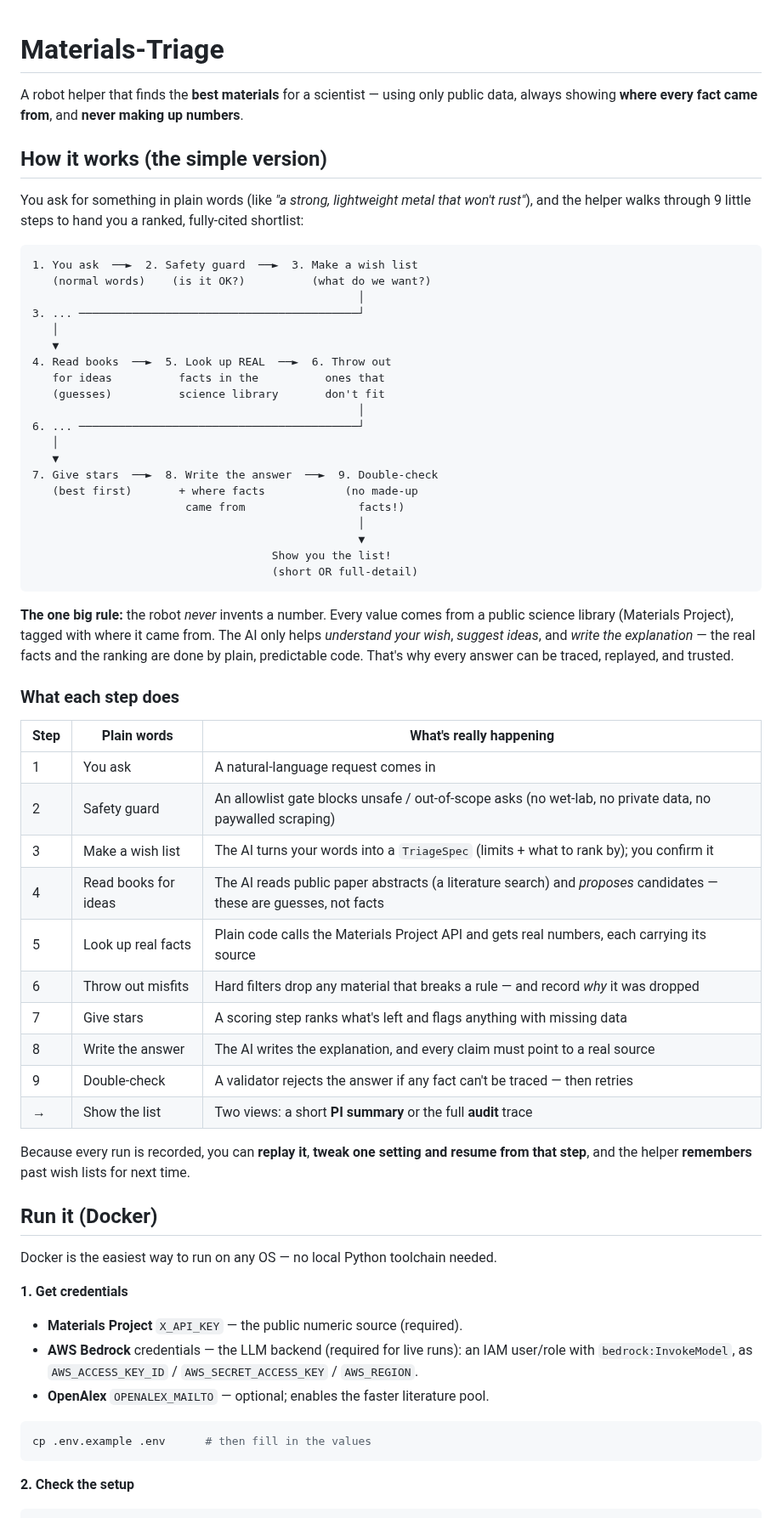
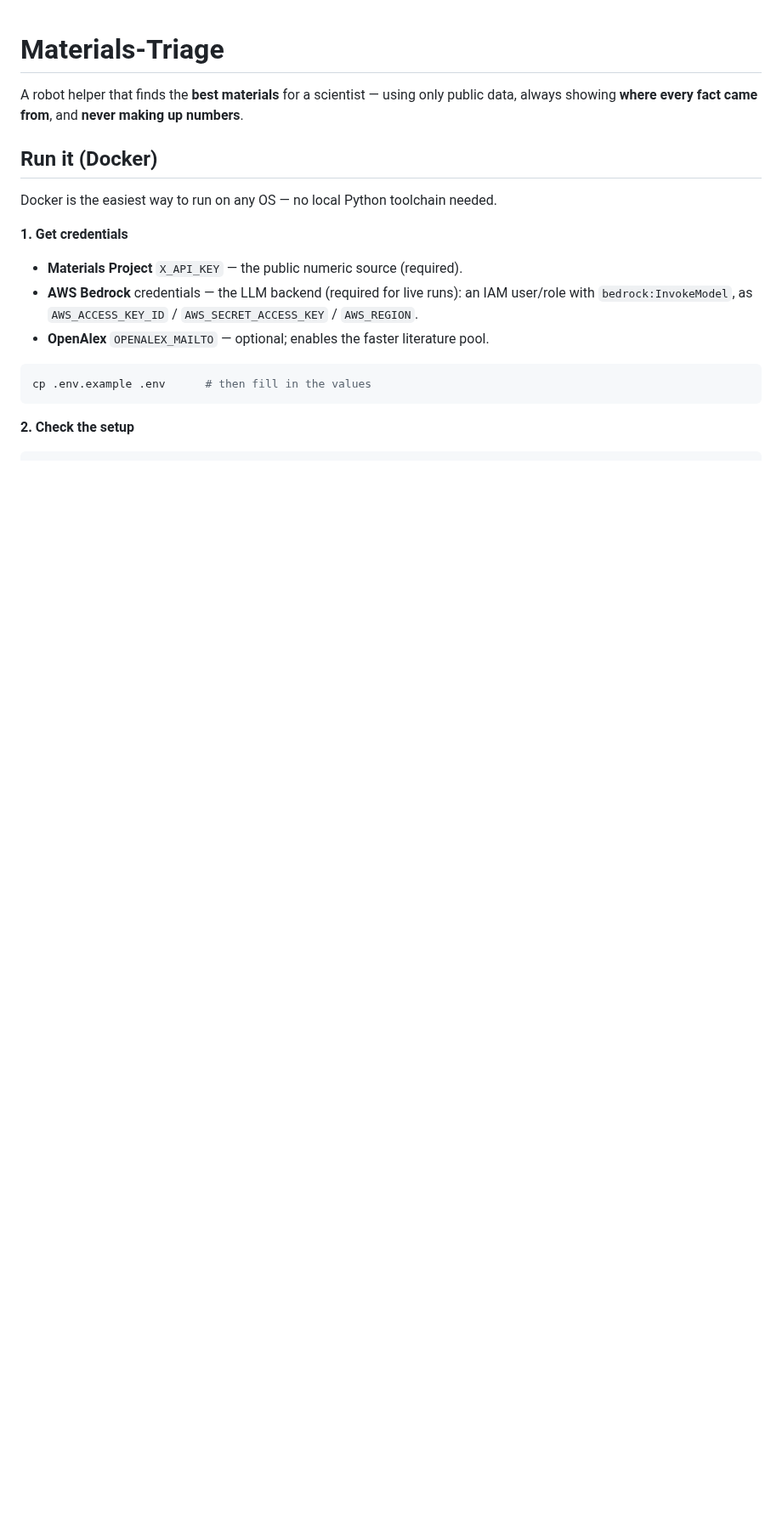
Before and after one commit to kianpu34593/materials-triage, a Markdown page: README.md, the part around one of its changes. Shown at 85% size. GitHub-like rendering; blank space fills up the shorter version.

Commit message:
docs(readme): trim to Run + CLI + Examples only (#87)
Reduce the README to the three things a user needs to get going: how to run
(Docker + the CLI), and the cross-domain examples. Remove the "How it works"
walkthrough/diagram, the "Agent-coding setup" tour, and the "Full design"
pointer (the design docs and .claude/ tour still live in-repo). Promote the
Examples section to a top-level heading.

Co-authored-by: Claude Opus 4.8 (1M context) <noreply@anthropic.com>

````diff
--- a/README.md
+++ b/README.md
@@ -3,60 +3,6 @@
 A robot helper that finds the **best materials** for a scientist — using only
 public data, always showing **where every fact came from**, and **never making
 up numbers**.
-
-## How it works (the simple version)
-
-You ask for something in plain words (like *"a strong, lightweight metal that
-won't rust"*), and the helper walks through 9 little steps to hand you a ranked,
-fully-cited shortlist:
-
-```
-1. You ask  ──►  2. Safety guard  ──►  3. Make a wish list
-   (normal words)    (is it OK?)          (what do we want?)
-                                                 │
-3. ... ──────────────────────────────────────────┘
-   │
-   ▼
-4. Read books  ──►  5. Look up REAL  ──►  6. Throw out
-   for ideas          facts in the          ones that
-   (guesses)          science library       don't fit
-                                                 │
-6. ... ──────────────────────────────────────────┘
-   │
-   ▼
-7. Give stars  ──►  8. Write the answer  ──►  9. Double-check
-   (best first)       + where facts            (no made-up
-                       came from                 facts!)
-                                                 │
-                                                 ▼
-                                    Show you the list!
-                                    (short OR full-detail)
-```
-
-**The one big rule:** the robot *never* invents a number. Every value comes from
-a public science library (Materials Project), tagged with where it came from.
-The AI only helps *understand your wish*, *suggest ideas*, and *write the
-explanation* — the real facts and the ranking are done by plain, predictable
-code. That's why every answer can be traced, replayed, and trusted.
-
-### What each step does
-
-| Step | Plain words | What's really happening |
-|------|-------------|--------------------------|
-| 1 | You ask | A natural-language request comes in |
-| 2 | Safety guard | An allowlist gate blocks unsafe / out-of-scope asks (no wet-lab, no private data, no paywalled scraping) |
-| 3 | Make a wish list | The AI turns your words into a `TriageSpec` (limits + what to rank by); you confirm it |
-| 4 | Read books for ideas | The AI reads public paper abstracts (a literature search) and *proposes* candidates — these are guesses, not facts |
-| 5 | Look up real facts | Plain code calls the Materials Project API and gets real numbers, each carrying its source |
-| 6 | Throw out misfits | Hard filters drop any material that breaks a rule — and record *why* it was dropped |
-| 7 | Give stars | A scoring step ranks what's left and flags anything with missing data |
-| 8 | Write the answer | The AI writes the explanation, and every claim must point to a real source |
-| 9 | Double-check | A validator rejects the answer if any fact can't be traced — then retries |
-| → | Show the list | Two views: a short **PI summary** or the full **audit** trace |
-
-Because every run is recorded, you can **replay it**, **tweak one setting and
-resume from that step**, and the helper **remembers** past wish lists for next
-time.
 
 ## Run it (Docker)
 
````
Also changed, not shown: other parts of README.md (+1 -19 lines).
